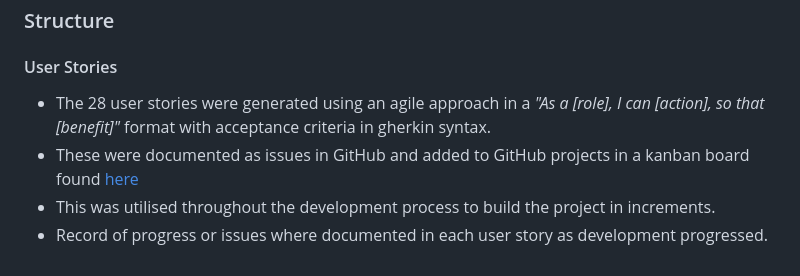
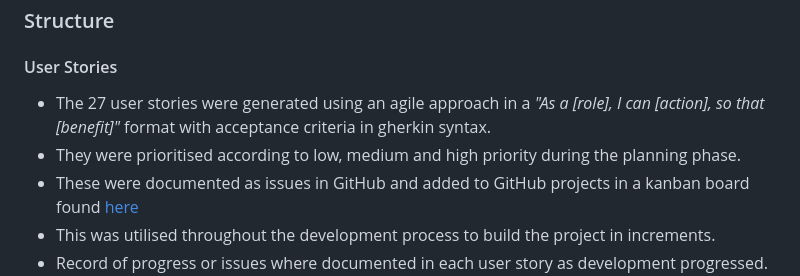
Before and after one commit to CaraMcAvinchey/purrfect-sitters, a Markdown page: README.md, the part around the change printed below. Rendered like a GitHub page.

Commit message:
Add priorities column to user stories in README.md

```diff
--- a/README.md
+++ b/README.md
@@ -82,7 +82,8 @@ Cara McAvinchey
 
 ### Structure
 #### User Stories
-- The 28 user stories were generated using an agile approach in a *"As a [role], I can [action], so that [benefit]"* format with acceptance criteria in gherkin syntax.
+- The 27 user stories were generated using an agile approach in a *"As a [role], I can [action], so that [benefit]"* format with acceptance criteria in gherkin syntax.
+- They were prioritised according to low, medium and high priority during the planning phase.
 - These were documented as issues in GitHub and added to GitHub projects in a kanban board found [here](https://github.com/users/CaraMcAvinchey/projects/5)
 - This was utilised throughout the development process to build the project in increments.
 - Record of progress or issues where documented in each user story as development progressed.
```
Also changed, not shown: other parts of README.md (+31 -32 lines).
